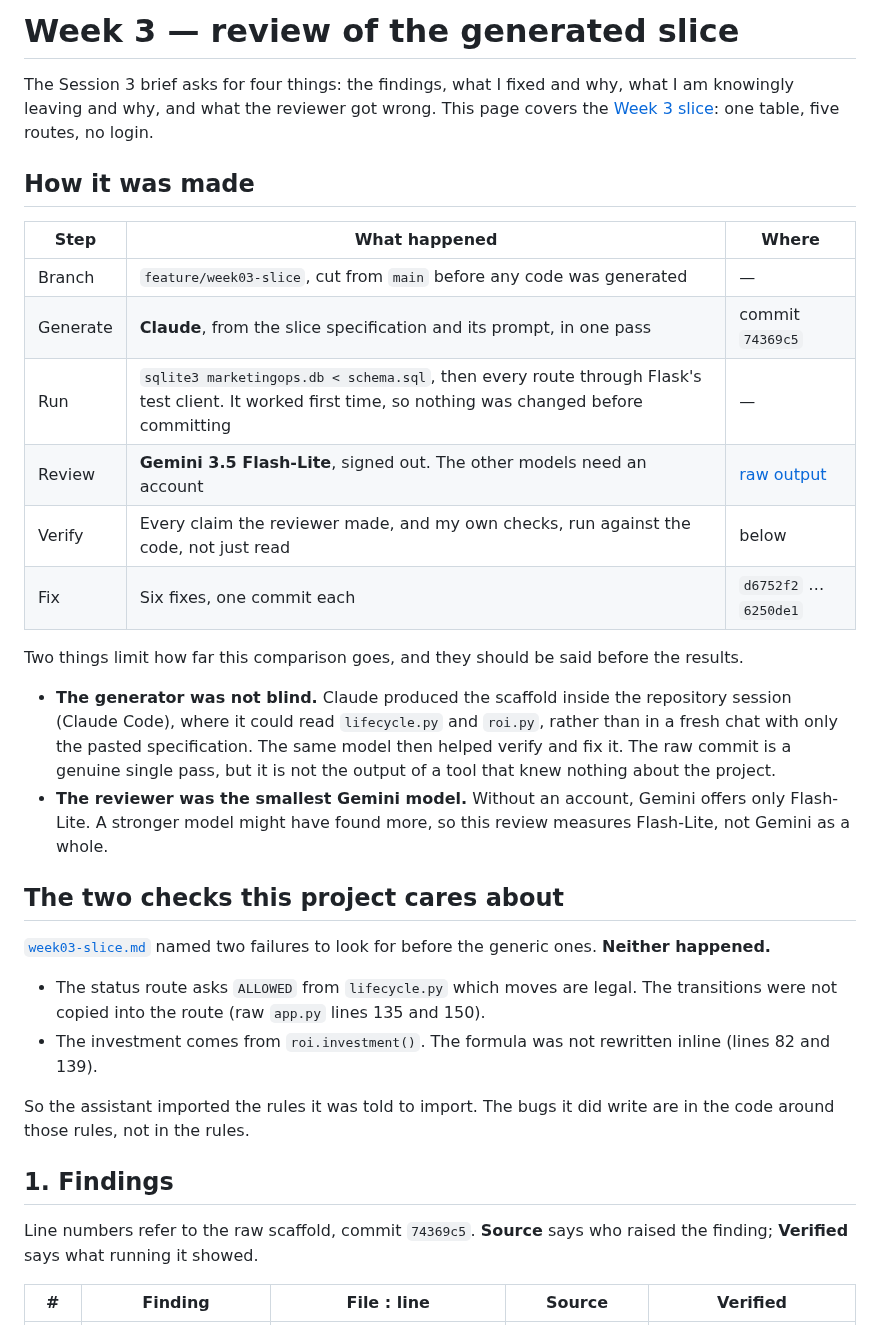
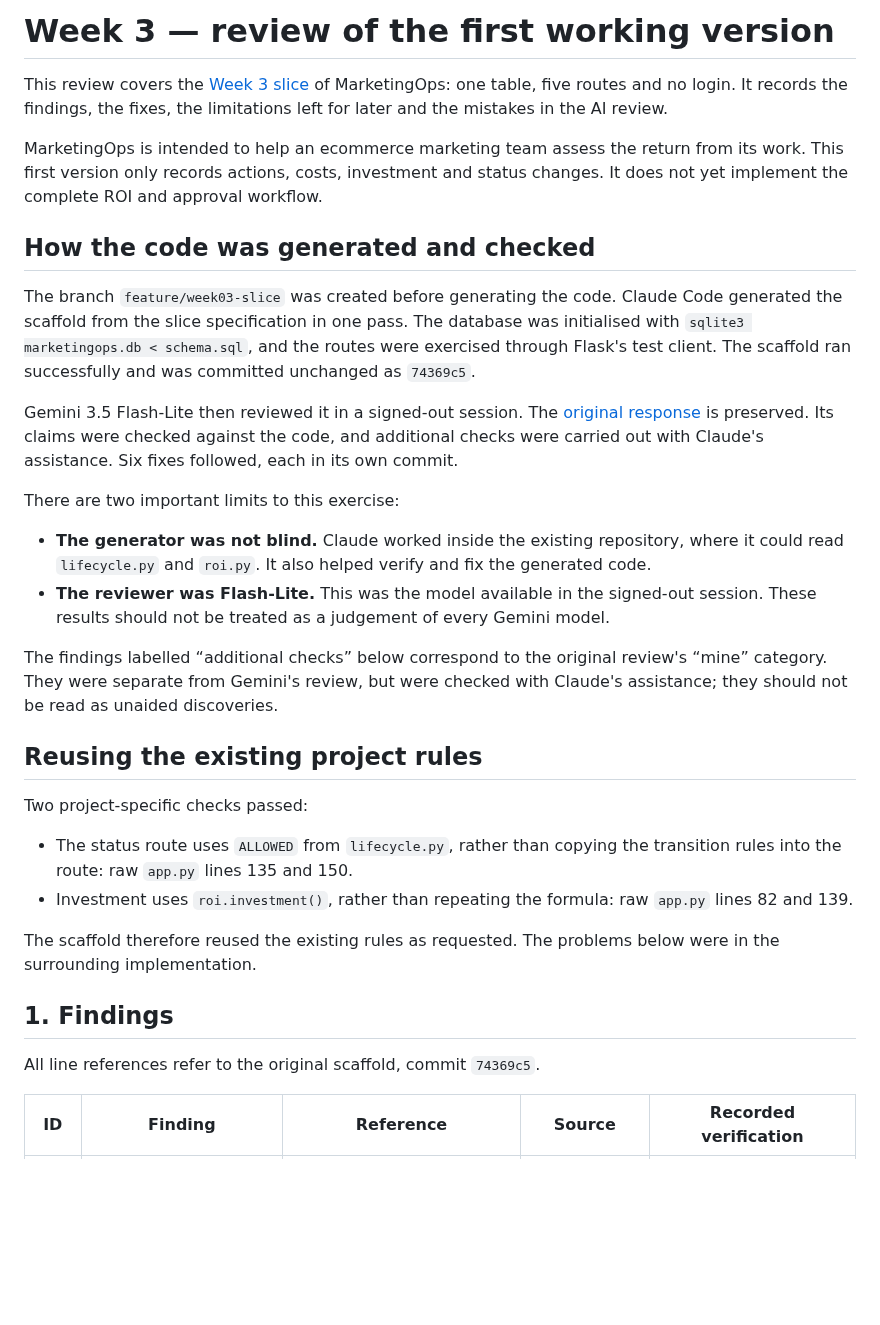
Before and after one commit to carlosmariamunozmorilas/lowcode-project, a Markdown page: docs/week03-review.md, the part around one of its changes. GitHub-like rendering; blank space fills up the shorter version.

```diff
--- a/docs/week03-review.md
+++ b/docs/week03-review.md
@@ -1,50 +1,34 @@
-# Week 3 — review of the generated slice
+# Week 3 — review of the first working version
 
-The Session 3 brief asks for four things: the findings, what I fixed and why,
-what I am knowingly leaving and why, and what the reviewer got wrong. This page
-covers the [Week 3 slice](week03-slice.md): one table, five routes, no login.
+This review covers the [Week 3 slice](week03-slice.md) of MarketingOps: one table, five routes and no login. It records the findings, the fixes, the limitations left for later and the mistakes in the AI review.
 
-## How it was made
+MarketingOps is intended to help an ecommerce marketing team assess the return from its work. This first version only records actions, costs, investment and status changes. It does not yet implement the complete ROI and approval workflow.
 
-| Step | What happened | Where |
-|---|---|---|
-| Branch | `feature/week03-slice`, cut from `main` before any code was generated | — |
-| Generate | **Claude**, from the slice specification and its prompt, in one pass | commit `74369c5` |
-| Run | `sqlite3 marketingops.db < schema.sql`, then every route through Flask's test client. It worked first time, so nothing was changed before committing | — |
-| Review | **Gemini 3.5 Flash-Lite**, signed out. The other models need an account | [raw output](../experiments/week03/gemini-review.md) |
-| Verify | Every claim the reviewer made, and my own checks, run against the code, not just read | below |
-| Fix | Six fixes, one commit each | `d6752f2` … `6250de1` |
+## How the code was generated and checked
 
-Two things limit how far this comparison goes, and they should be said
-before the results.
+The branch `feature/week03-slice` was created before generating the code. Claude Code generated the scaffold from the slice specification in one pass. The database was initialised with `sqlite3 marketingops.db < schema.sql`, and the routes were exercised through Flask's test client. The scaffold ran successfully and was committed unchanged as `74369c5`.
 
-- **The generator was not blind.** Claude produced the scaffold inside the
-  repository session (Claude Code), where it could read `lifecycle.py` and
-  `roi.py`, rather than in a fresh chat with only the pasted specification. The
-  same model then helped verify and fix it. The raw commit is a genuine single
-  pass, but it is not the output of a tool that knew nothing about the project.
-- **The reviewer was the smallest Gemini model.** Without an account, Gemini
-  offers only Flash-Lite. A stronger model might have found more, so this
-  review measures Flash-Lite, not Gemini as a whole.
+Gemini 3.5 Flash-Lite then reviewed it in a signed-out session. The [original response](../experiments/week03/gemini-review.md) is preserved. Its claims were checked against the code, and additional checks were carried out with Claude's assistance. Six fixes followed, each in its own commit.
 
-## The two checks this project cares about
+There are two important limits to this exercise:
 
-[`week03-slice.md`](week03-slice.md) named two failures to look for before
-the generic ones. **Neither happened.**
+- **The generator was not blind.** Claude worked inside the existing repository, where it could read `lifecycle.py` and `roi.py`. It also helped verify and fix the generated code.
+- **The reviewer was Flash-Lite.** This was the model available in the signed-out session. These results should not be treated as a judgement of every Gemini model.
 
-- The status route asks `ALLOWED` from `lifecycle.py` which moves are legal.
-  The transitions were not copied into the route (raw `app.py` lines 135 and
-  150).
-- The investment comes from `roi.investment()`. The formula was not rewritten
-  inline (lines 82 and 139).
+The findings labelled “additional checks” below correspond to the original review's “mine” category. They were separate from Gemini's review, but were checked with Claude's assistance; they should not be read as unaided discoveries.
 
-So the assistant imported the rules it was told to import. The bugs it did
-write are in the code around those rules, not in the rules.
+## Reusing the existing project rules
+
+Two project-specific checks passed:
+
+- The status route uses `ALLOWED` from `lifecycle.py`, rather than copying the transition rules into the route: raw `app.py` lines 135 and 150.
+- Investment uses `roi.investment()`, rather than repeating the formula: raw `app.py` lines 82 and 139.
+
+The scaffold therefore reused the existing rules as requested. The problems below were in the surrounding implementation.
 
 ## 1. Findings
 
-Line numbers refer to the raw scaffold, commit `74369c5`. **Source** says who
-raised the finding; **Verified** says what running it showed.
+All line references refer to the original scaffold, commit `74369c5`.
 
-| # | Finding | File : line | Source | Verified |
+| ID | Finding | Reference | Source | Recorded verification |
 |---|---|---|---|---|
```
Also changed, not shown: other parts of docs/week03-review.md (+37 -103 lines).
